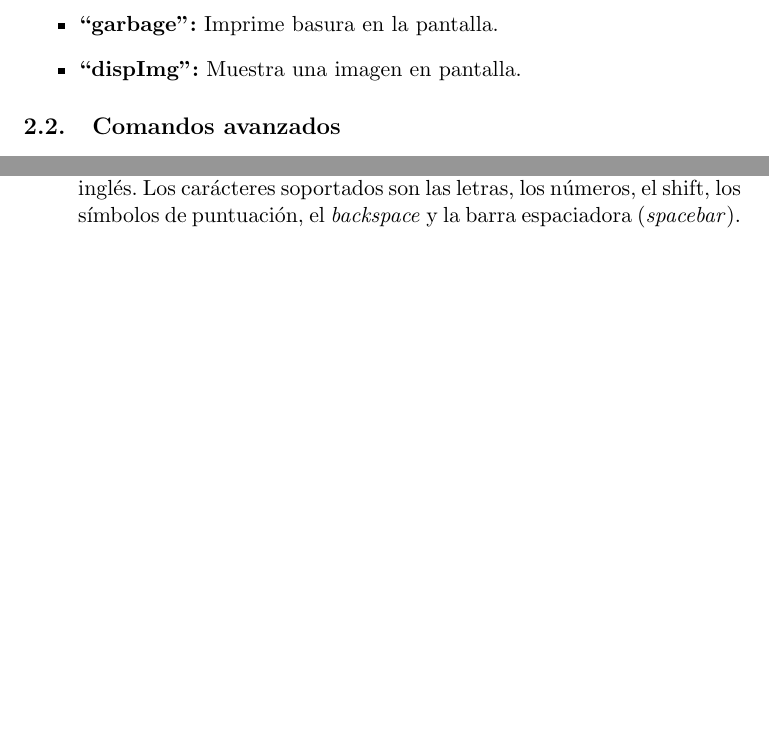
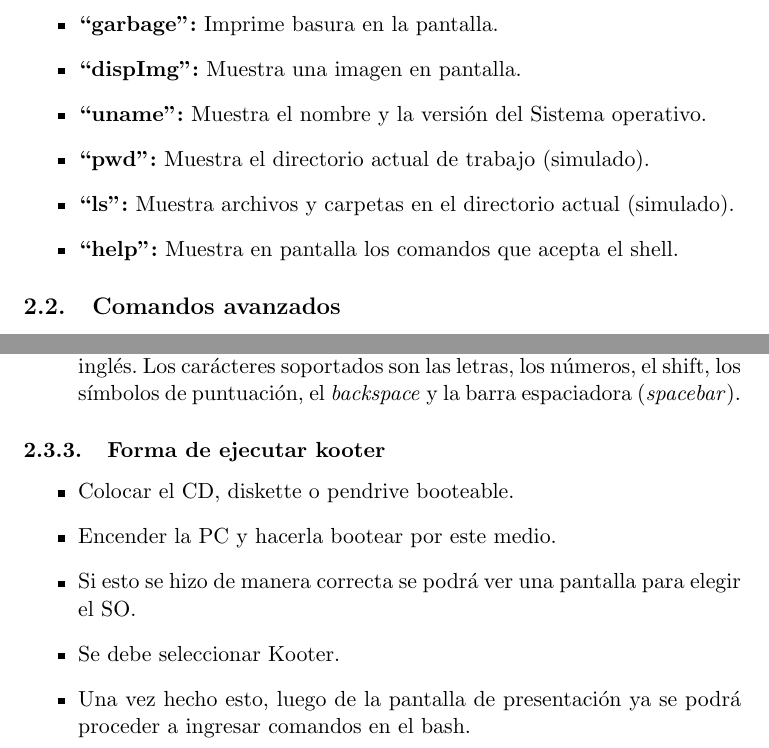
Before and after one commit to maraoz/kooter, a LaTeX document (doc/manual.tex): two parts of pages 3 and 4 of 4, joined at a grey line, cut so that both start at the same text, the shorter picture padded with empty space. Compiled offline with pdfLaTeX.

Commit message:
algo en el manual

```diff
--- a/doc/manual.tex
+++ b/doc/manual.tex
@@ -24,6 +24,10 @@ Este manual tiene como objetivo enseñar al usuario de \emph{Kooter} como se uti
 	\item \textbf{``echo \emph{string}":} Imprime el \emph{string} en pantalla.
 	\item \textbf{``garbage":} Imprime basura en la pantalla.
 	\item \textbf{``dispImg":} Muestra una imagen en pantalla.
+	\item \textbf{``uname":} Muestra el nombre y la versión del Sistema operativo.
+	\item \textbf{``pwd":} Muestra el directorio actual de trabajo (simulado).
+	\item \textbf{``ls":} Muestra archivos y carpetas en el directorio actual (simulado).
+	\item \textbf{``help":} Muestra en pantalla los comandos que acepta el shell.
 
 
 \end{itemize}
@@ -53,7 +57,14 @@ Este manual tiene como objetivo enseñar al usuario de \emph{Kooter} como se uti
 	\item \begin{large}\texttt{Teclado:} \end{large}
 El teclado se halla en idioma inglés, cualquier carácter que no pertenezca a este lenguaje no será soportado por el teclado. Es decir, \emph{Kooter} no garantiza cualquier otro carácter que no pertenezca al inglés. Los carácteres soportados son las letras, los números, el shift, los símbolos de puntuación, el \emph{backspace} y la barra espaciadora (\emph{spacebar}).
 \end{enumerate}
-
+\subsubsection{Forma de ejecutar kooter}
+\begin{itemize}
+	\item Colocar el CD, diskette o pendrive booteable.
+	\item Encender la PC y hacerla bootear por este medio.
+	\item Si esto se hizo de manera correcta se podrá ver una pantalla para elegir el SO.
+	\item Se debe seleccionar Kooter.
+	\item Una vez hecho esto, luego de la pantalla de presentación ya se podrá proceder a ingresar comandos en el bash.
+\end{itemize}
 
 
 \end{document}
```
